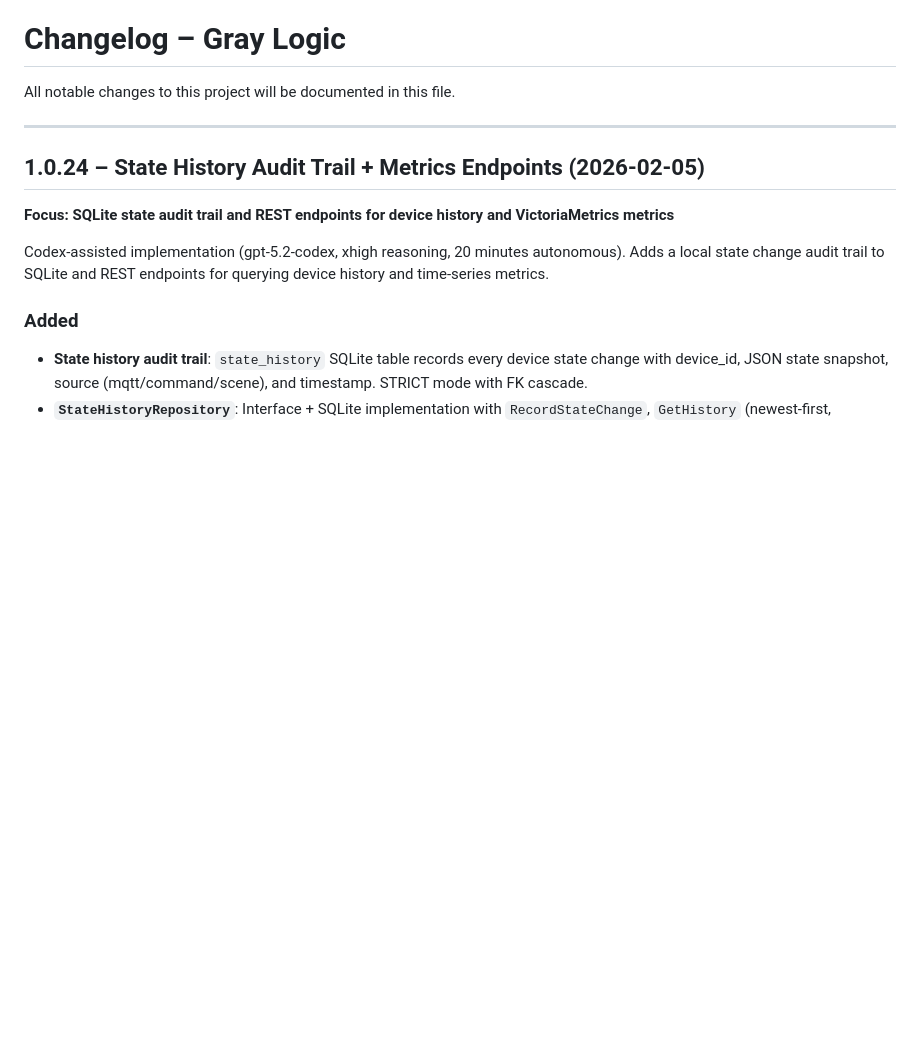
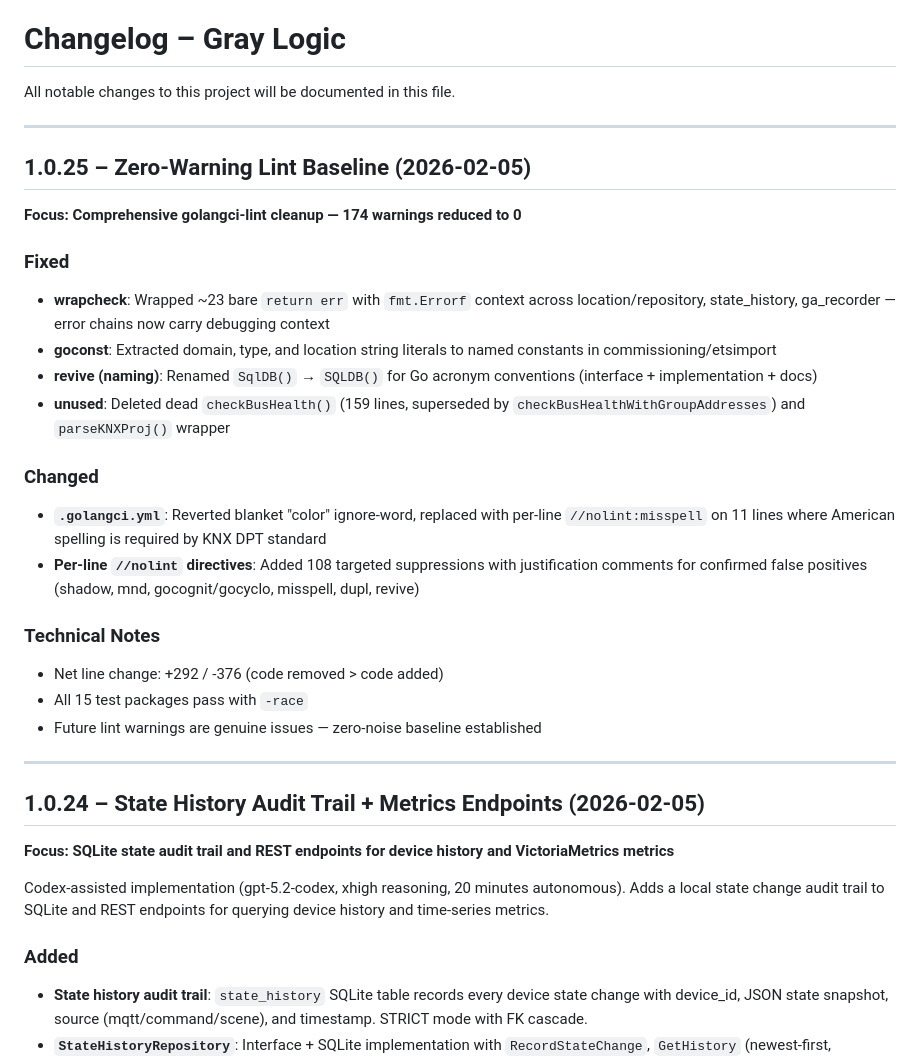
Before and after one commit to nerrad567/gray-logic-stack, a Markdown page: CHANGELOG.md, the part around the change. Drawn GitHub-style; blank space fills up the shorter version.

```diff
--- a/CHANGELOG.md
+++ b/CHANGELOG.md
@@ -1,6 +1,30 @@
 # Changelog – Gray Logic
 
 All notable changes to this project will be documented in this file.
+
+---
+
+## 1.0.25 – Zero-Warning Lint Baseline (2026-02-05)
+
+**Focus: Comprehensive golangci-lint cleanup — 174 warnings reduced to 0**
+
+### Fixed
+
+- **wrapcheck**: Wrapped ~23 bare `return err` with `fmt.Errorf` context across location/repository, state_history, ga_recorder — error chains now carry debugging context
+- **goconst**: Extracted domain, type, and location string literals to named constants in commissioning/etsimport
+- **revive (naming)**: Renamed `SqlDB()` → `SQLDB()` for Go acronym conventions (interface + implementation + docs)
+- **unused**: Deleted dead `checkBusHealth()` (159 lines, superseded by `checkBusHealthWithGroupAddresses`) and `parseKNXProj()` wrapper
+
+### Changed
+
+- **`.golangci.yml`**: Reverted blanket "color" ignore-word, replaced with per-line `//nolint:misspell` on 11 lines where American spelling is required by KNX DPT standard
+- **Per-line `//nolint` directives**: Added 108 targeted suppressions with justification comments for confirmed false positives (shadow, mnd, gocognit/gocyclo, misspell, dupl, revive)
+
+### Technical Notes
+
+- Net line change: +292 / -376 (code removed > code added)
+- All 15 test packages pass with `-race`
+- Future lint warnings are genuine issues — zero-noise baseline established
 
 ---
 
```
Also changed, not shown: PROJECT-STATUS.md (+25 -2 lines).
